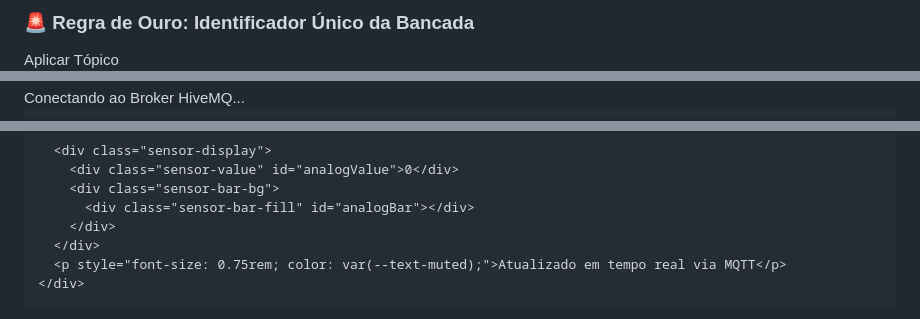
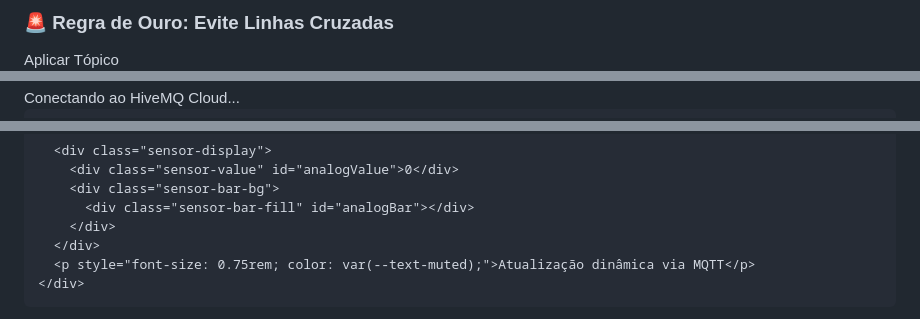
Before and after one commit to WillianLopesCruz23/MEUSITE, a Markdown page: README.md, 3 parts joined by grey strips. GitHub-like rendering.

```diff
--- a/README.md
+++ b/README.md
@@ -299,5 +263,5 @@
   <div class="config-box">
-    <h3>🚨 Regra de Ouro: Identificador Único da Bancada</h3>
+    <h3>🚨 Regra de Ouro: Evite Linhas Cruzadas</h3>
     <div class="config-inputs">
       <input type="text" id="topicPrefix" value="bancada_grupo1/casa/" placeholder="Ex: bancada_do_joao/casa/">
       <button class="btn-on" style="flex: 0 0 120px;" onclick="atualizarTopicos()">Aplicar Tópico</button>
@@ -308,5 +271,5 @@
   <div class="status-bar">
     <div id="statusDot" class="status-dot"></div>
-    <span id="statusText">Conectando ao Broker HiveMQ...</span>
+    <span id="statusText">Conectando ao HiveMQ Cloud...</span>
   </div>
 
@@ -367,7 +329,7 @@
           <div class="sensor-bar-fill" id="analogBar"></div>
         </div>
       </div>
-      <p style="font-size: 0.75rem; color: var(--text-muted);">Atualizado em tempo real via MQTT</p>
+      <p style="font-size: 0.75rem; color: var(--text-muted);">Atualização dinâmica via MQTT</p>
     </div>
 
   </main>
```
Also changed, not shown: other parts of README.md (+21 -94 lines).
